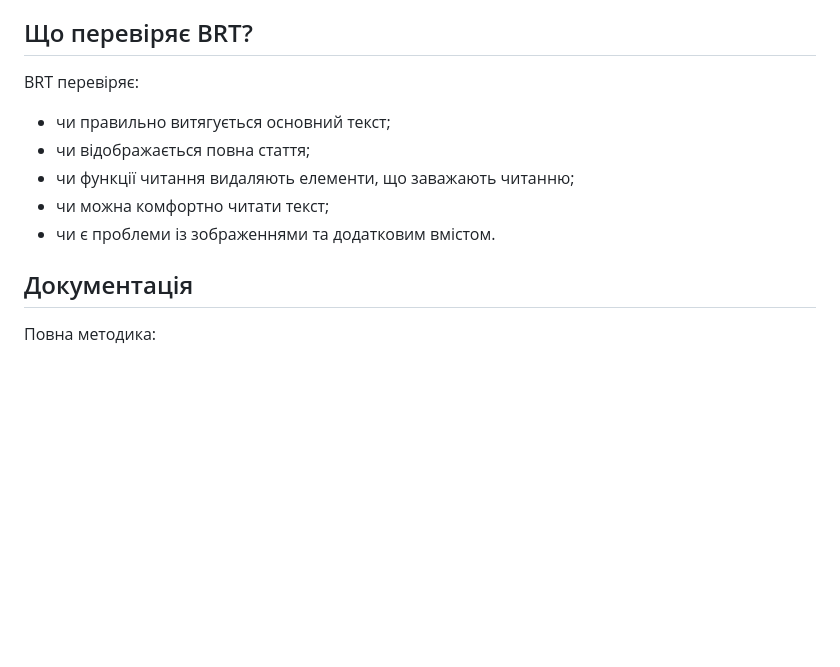
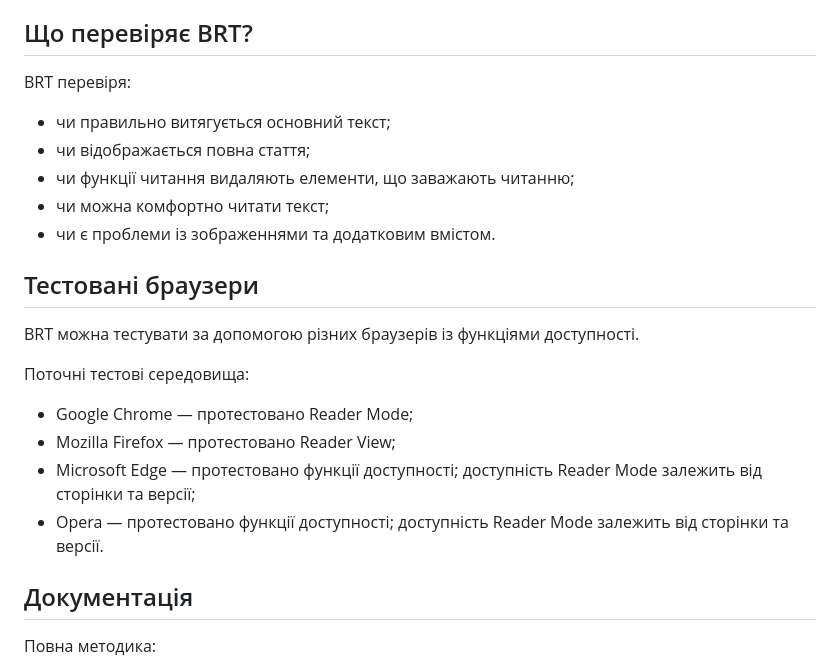
Before and after one commit to Vesosoft/BRT, a Markdown page: README.🇺🇦.md, the part around the change. Drawn GitHub-style; blank space fills up the shorter version.

Commit message:
Додати інформацію про тестовані браузери
Додано розділ про тестовані браузери та їх функції доступності.

```diff
--- a/README.🇺🇦.md
+++ b/README.🇺🇦.md
@@ -34,13 +34,24 @@ BRT (Browser Reader Mode Compatibility Test) — це відкрита неоф
 
 ## Що перевіряє BRT?
 
-BRT перевіряє:
+BRT перевіря:
 
 - чи правильно витягується основний текст;
 - чи відображається повна стаття;
 - чи функції читання видаляють елементи, що заважають читанню;
 - чи можна комфортно читати текст;
 - чи є проблеми із зображеннями та додатковим вмістом.
+
+## Тестовані браузери
+
+BRT можна тестувати за допомогою різних браузерів із функціями доступності.
+
+Поточні тестові середовища:
+
+- Google Chrome — протестовано Reader Mode;
+- Mozilla Firefox — протестовано Reader View;
+- Microsoft Edge — протестовано функції доступності; доступність Reader Mode залежить від сторінки та версії;
+- Opera — протестовано функції доступності; доступність Reader Mode залежить від сторінки та версії.
 
 ## Документація
 
```
